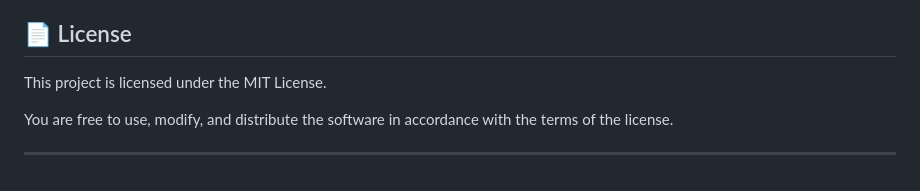
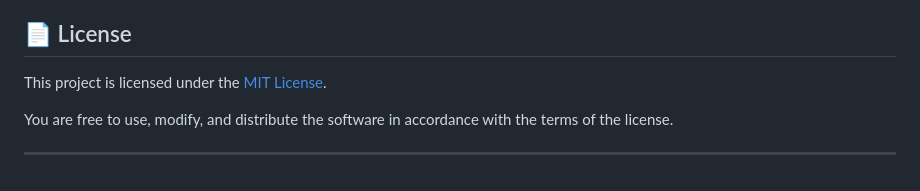
Before and after one commit to Shreyas-jdv/Research-Buddy, a Markdown page: README.md, the part around the change. Rendered like a GitHub page.

Commit message:
Update license section to include link to LICENSE file

```diff
--- a/README.md
+++ b/README.md
@@ -190,7 +190,7 @@ Research Buddy provides AI-assisted research suggestions. Its outputs may be ina
 
 ## 📄 License
 
-This project is licensed under the MIT License.
+This project is licensed under the [MIT License](LICENSE).
 
 You are free to use, modify, and distribute the software in accordance with the terms of the license.
 
```
